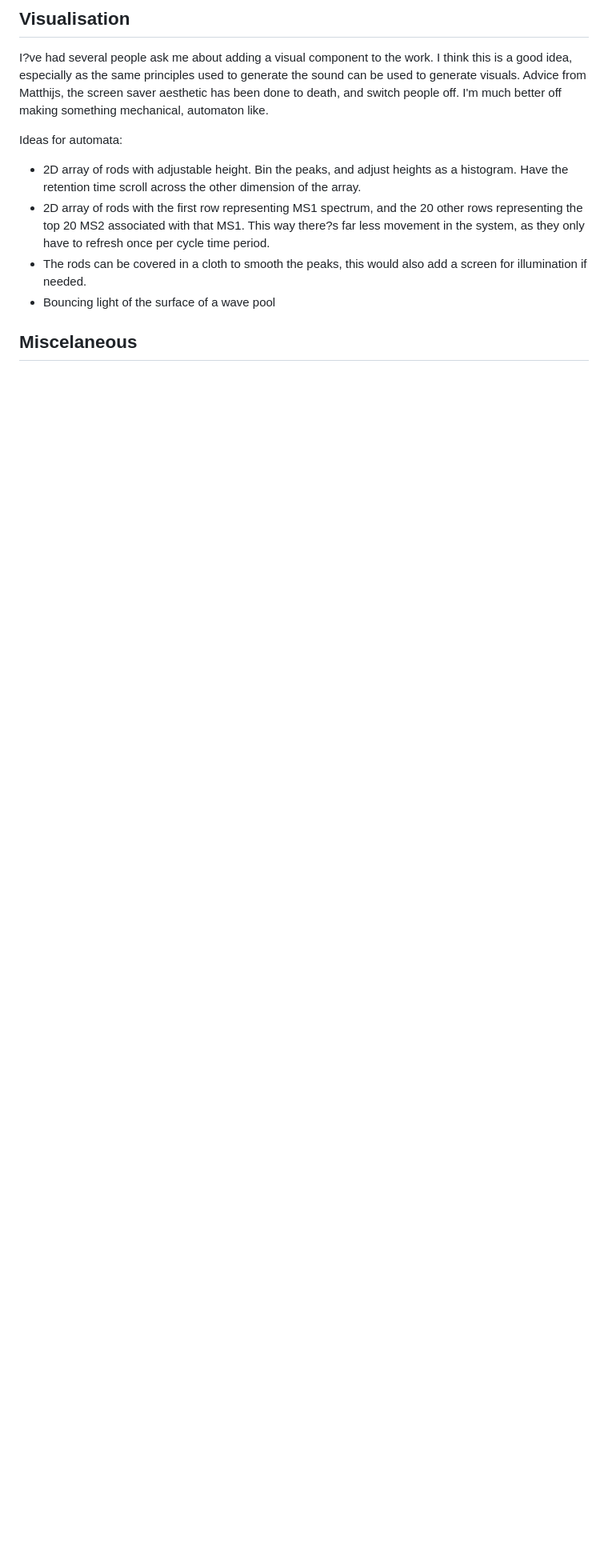
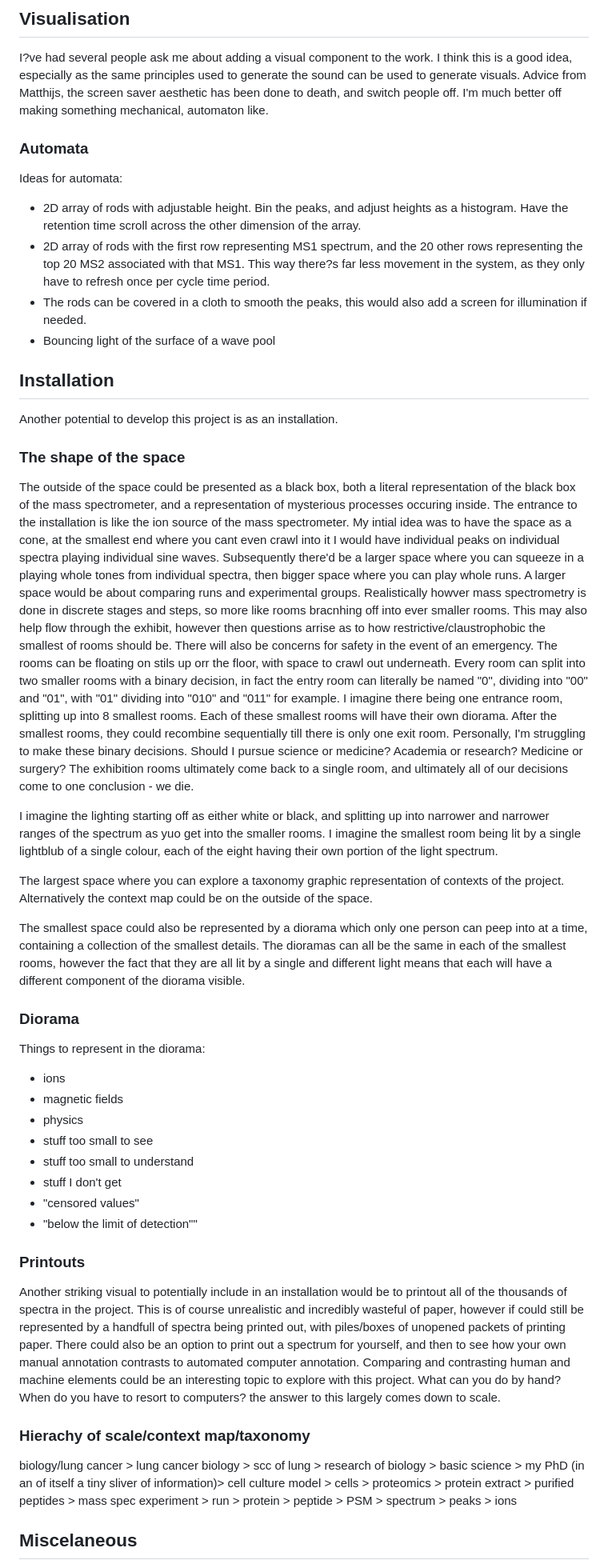
Before and after one commit to samsiljee/MS_sonification, a Markdown page: Essay.md, the part around the change printed below. Shown: that part at 80% size. GitHub-like rendering; blank space fills up the shorter version.

Commit message:
Added section with notes, and some ideas for an isntallation

```diff
--- a/Essay.md
+++ b/Essay.md
@@ -79,6 +77,7 @@ I think this is a good idea, especially as the same principles used to generate
 Advice from Matthijs, the screen saver aesthetic has been done to death, and switch people off.
 I'm much better off making something mechanical, automaton like.
 
+### Automata
 Ideas for automata:
 - 2D array of rods with adjustable height.
 Bin the peaks, and adjust heights as a histogram.
@@ -88,6 +87,75 @@ This way there?s far less movement in the system, as they only have to refresh o
 - The rods can be covered in a cloth to smooth the peaks, this would also add a screen for illumination if needed.
 - Bouncing light of the surface of a wave pool
 
+## Installation
+Another potential to develop this project is as an installation.
+
+### The shape of the space
+The outside of the space could be presented as a black box, both a literal representation of the black box of the mass spectrometer, and a representation of mysterious processes occuring inside.
+The entrance to the installation is like the ion source of the mass spectrometer.
+My intial idea was to have the space as a cone, at the smallest end where you cant even crawl into it I would have individual peaks on individual spectra playing individual sine waves.
+Subsequently there'd be a larger space where you can squeeze in a playing whole tones from individual spectra, then bigger space where you can play whole runs.
+A larger space would be about comparing runs and experimental groups.
+Realistically howver mass spectrometry is done in discrete stages and steps, so more like rooms bracnhing off into ever smaller rooms.
+This may also help flow through the exhibit, however then questions arrise as to how restrictive/claustrophobic the smallest of rooms should be. There will also be concerns for safety in the event of an emergency.
+The rooms can be floating on stils up orr the floor, with space to crawl out underneath.
+Every room can split into two smaller rooms with a binary decision, in fact the entry room can literally be named "0", dividing into "00" and "01", with "01" dividing into "010" and "011" for example.
+I imagine there being one entrance room, splitting up into 8 smallest rooms. Each of these smallest rooms will have their own diorama.
+After the smallest rooms, they could recombine sequentially till there is only one exit room.
+Personally, I'm struggling to make these binary decisions.
+Should I pursue science or medicine? Academia or research? Medicine or surgery?
+The exhibition rooms ultimately come back to a single room, and ultimately all of our decisions come to one conclusion - we die.
+
+I imagine the lighting starting off as either white or black, and splitting up into narrower and narrower ranges of the spectrum as yuo get into the smaller rooms.
+I imagine the smallest room being lit by a single lightblub of a single colour, each of the eight having their own portion of the light spectrum.
+
+The largest space where you can explore a taxonomy graphic representation of contexts of the project.
+Alternatively the context map could be on the outside of the space.
+
+The smallest space could also be represented by a diorama which only one person can peep into at a time, containing a collection of the smallest details.
+The dioramas can all be the same in each of the smallest rooms, however the fact that they are all lit by a single and different light means that each will have a different component of the diorama visible.
+
+### Diorama
+Things to represent in the diorama:
+- ions
+- magnetic fields
+- physics
+- stuff too small to see
+- stuff too small to understand
+- stuff I don't get
+- "censored values"
+- "below the limit of detection""
+
+### Printouts
+Another striking visual to potentially include in an installation would be to printout all of the thousands of spectra in the project.
+This is of course unrealistic and incredibly wasteful of paper, however if could still be represented by a handfull of spectra being printed out, with piles/boxes of unopened packets of printing paper.
+There could also be an option to print out a spectrum for yourself, and then to see how your own manual annotation contrasts to automated computer annotation.
+Comparing and contrasting human and machine elements could be an interesting topic to explore with this project.
+What can you do by hand?
+When do you have to resort to computers?
+the answer to this largely comes down to scale.
+
+### Hierachy of scale/context map/taxonomy
+biology/lung cancer >
+lung cancer biology >
+scc of lung >
+research of biology >
+basic science >
+my PhD (in an of itself a tiny sliver of information)>
+cell culture model >
+cells >
+proteomics >
+protein extract >
+purified peptides >
+mass spec experiment >
+run >
+protein >
+peptide >
+PSM >
+spectrum >
+peaks >
+ions
+
 ## Miscelaneous
 - Part of the code came to me in a dream, I woke up up the answer to something I'd been puzzeling over for weeks - namely how to combine multiple tones into a sonification of the entire run in R.
 In my mind the code was a simple 3 lines, however when I came to actually writing the code it ended up as about 30 lines.
```
Also changed, not shown: other parts of Essay.md (+30 -4 lines).
